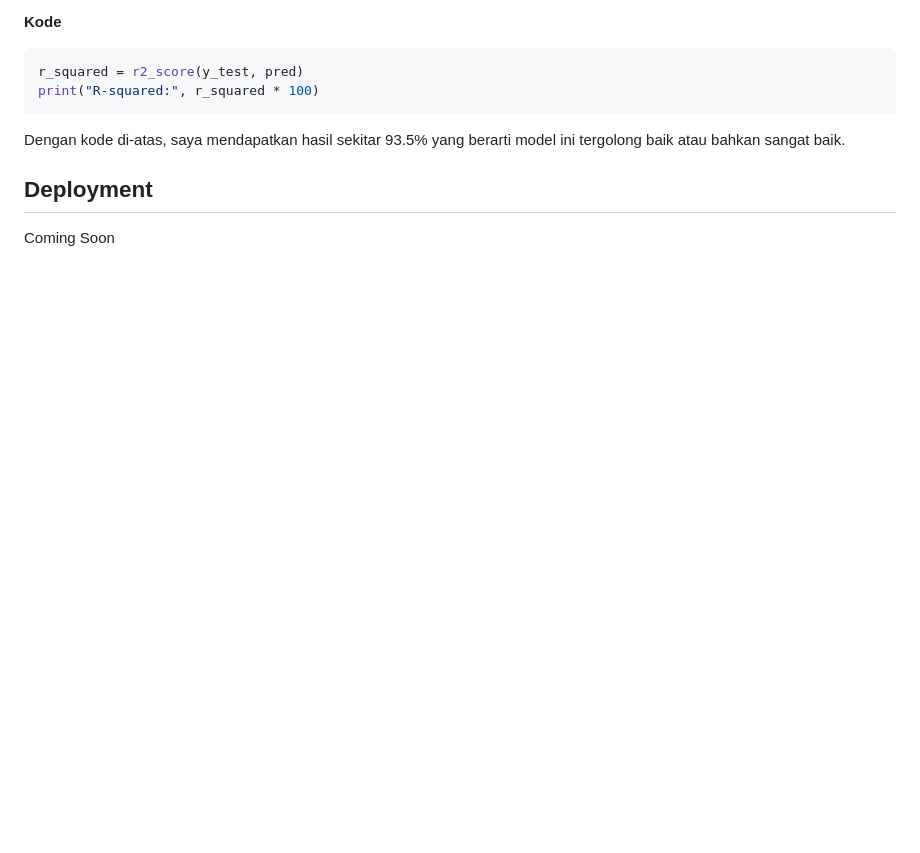
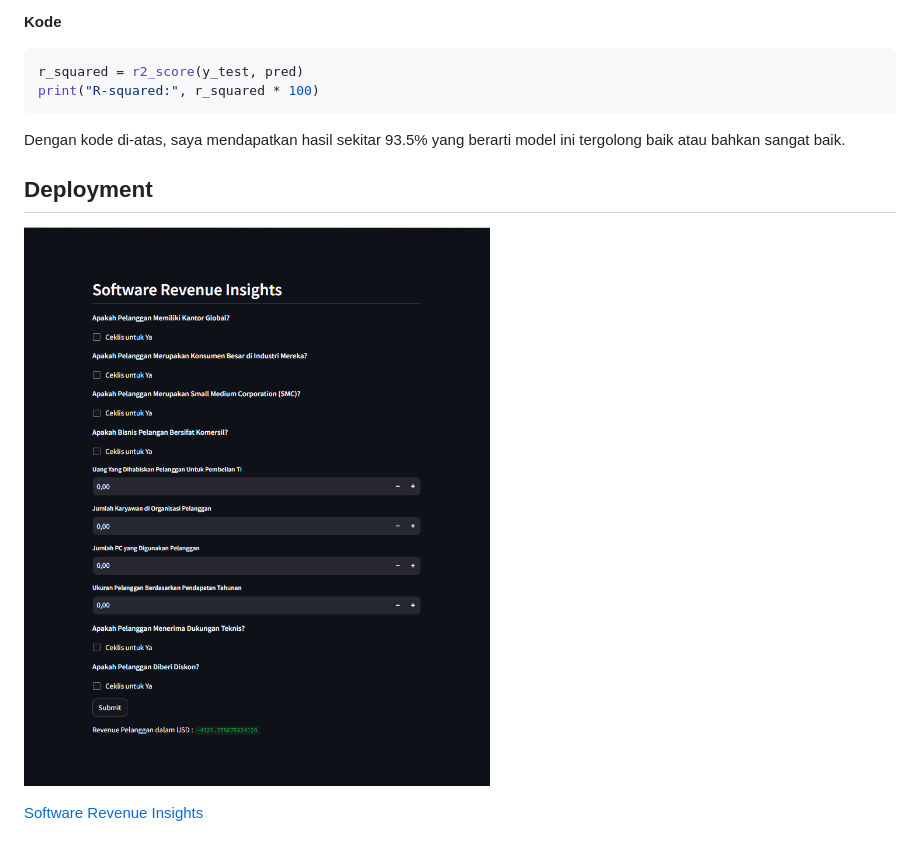
Before and after one commit to sooluh/software-revenue, a Markdown page: README.md, the part around the change. Drawn GitHub-style; pictures changed too: assets/streamlit.png (added); blank space fills up the shorter version.

Commit message:
chore: insert deployment section

```diff
--- a/README.md
+++ b/README.md
@@ -264,4 +264,6 @@ Dengan kode di-atas, saya mendapatkan hasil sekitar 93.5% yang berarti model ini
 
 ## Deployment
 
-Coming Soon
+![](./assets/streamlit.png)
+
+[Software Revenue Insights](https://software-revenue.streamlit.app)
```
